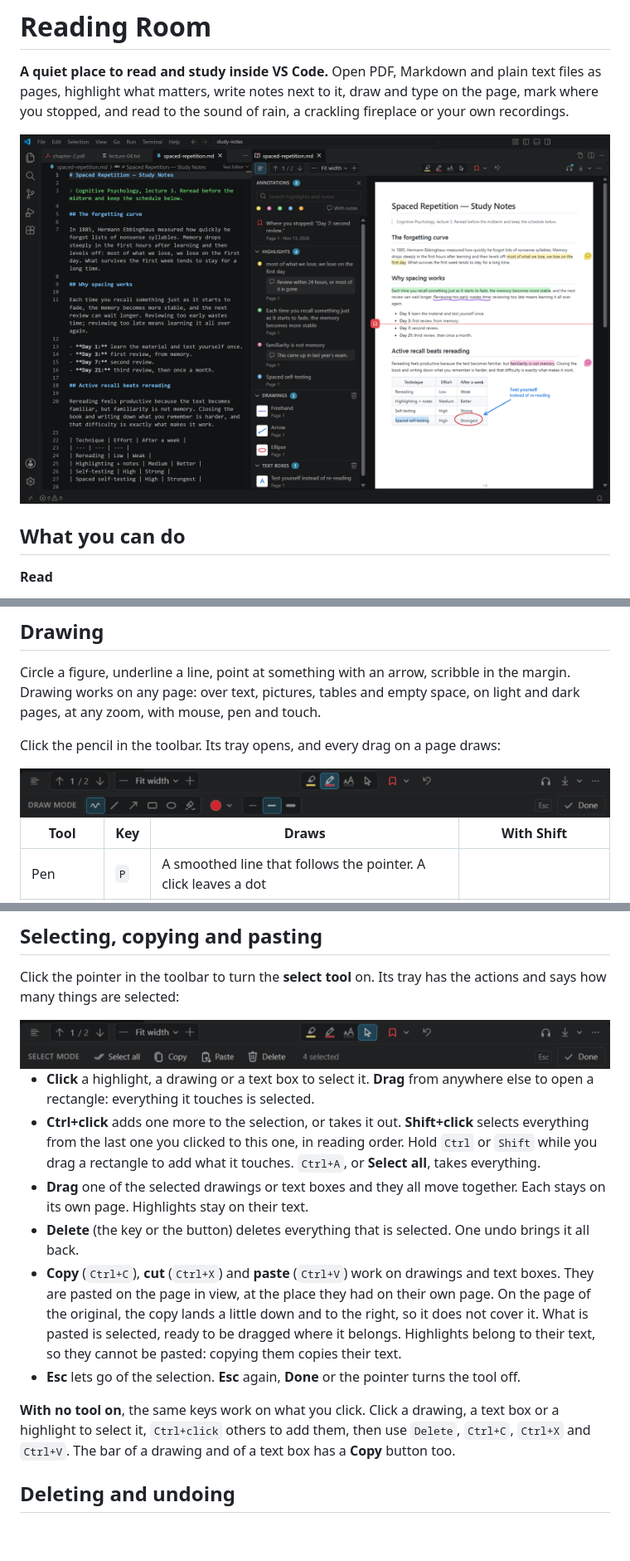
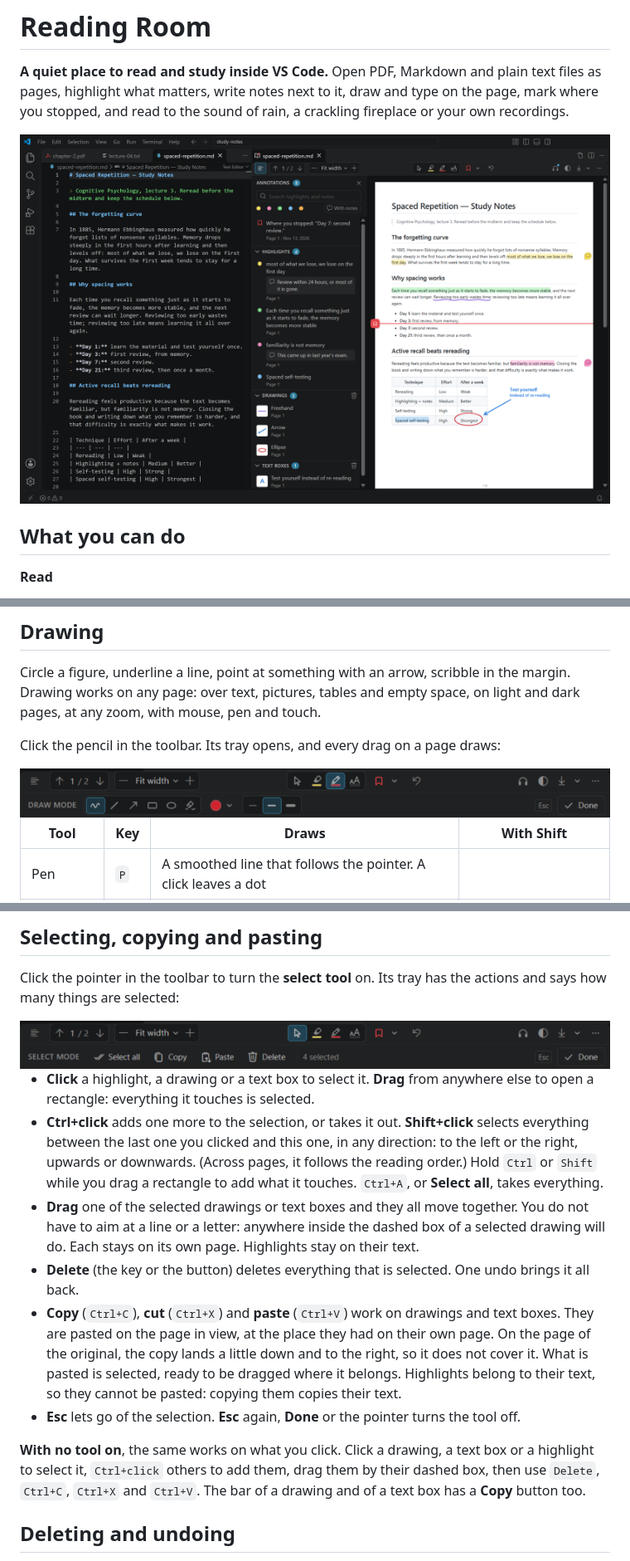
Before and after one commit to ArthurSudbrackIbarra/reading-room-vscode-extension, a Markdown page: README.md, 3 parts joined by grey strips. Shown at 83% size. GitHub-like rendering; pictures changed too: docs/demo.png, docs/drawing-bar.png, docs/select-bar.png; blank space fills up the shorter version.

```diff
--- a/README.md
+++ b/README.md
@@ -162,13 +163,13 @@ Click the pointer in the toolbar to turn the **select tool** on. Its tray has th
 <img src="docs/select-bar.png" alt="The toolbar with the select tool on: the pointer is tinted and outlined. Under it, its tray: the words SELECT MODE, the buttons Select all, Copy, Paste and Delete, the text 4 selected, the Esc key and a Done button on the right" width="870">
 
 - **Click** a highlight, a drawing or a text box to select it. **Drag** from anywhere else to open a rectangle: everything it touches is selected.
-- **Ctrl+click** adds one more to the selection, or takes it out. **Shift+click** selects everything from the last one you clicked to this one, in reading order. Hold `Ctrl` or `Shift` while you drag a rectangle to add what it touches. `Ctrl+A`, or **Select all**, takes everything.
-- **Drag** one of the selected drawings or text boxes and they all move together. Each stays on its own page. Highlights stay on their text.
+- **Ctrl+click** adds one more to the selection, or takes it out. **Shift+click** selects everything between the last one you clicked and this one, in any direction: to the left or the right, upwards or downwards. (Across pages, it follows the reading order.) Hold `Ctrl` or `Shift` while you drag a rectangle to add what it touches. `Ctrl+A`, or **Select all**, takes everything.
+- **Drag** one of the selected drawings or text boxes and they all move together. You do not have to aim at a line or a letter: anywhere inside the dashed box of a selected drawing will do. Each stays on its own page. Highlights stay on their text.
 - **Delete** (the key or the button) deletes everything that is selected. One undo brings it all back.
 - **Copy** (`Ctrl+C`), **cut** (`Ctrl+X`) and **paste** (`Ctrl+V`) work on drawings and text boxes. They are pasted on the page in view, at the place they had on their own page. On the page of the original, the copy lands a little down and to the right, so it does not cover it. What is pasted is selected, ready to be dragged where it belongs. Highlights belong to their text, so they cannot be pasted: copying them copies their text.
 - **Esc** lets go of the selection. **Esc** again, **Done** or the pointer turns the tool off.
 
-**With no tool on**, the same keys work on what you click. Click a drawing, a text box or a highlight to select it, `Ctrl+click` others to add them, then use `Delete`, `Ctrl+C`, `Ctrl+X` and `Ctrl+V`. The bar of a drawing and of a text box has a **Copy** button too.
+**With no tool on**, the same works on what you click. Click a drawing, a text box or a highlight to select it, `Ctrl+click` others to add them, drag them by their dashed box, then use `Delete`, `Ctrl+C`, `Ctrl+X` and `Ctrl+V`. The bar of a drawing and of a text box has a **Copy** button too.
 
 ## Deleting and undoing
 
```
Also changed, not shown: other parts of README.md (+5 -4 lines), CHANGELOG.md (+16 -0 lines), docs/DEVELOPMENT.md (+16 -10 lines), docs/reading-sounds.png, docs/text-bar.png, 10 other files.
